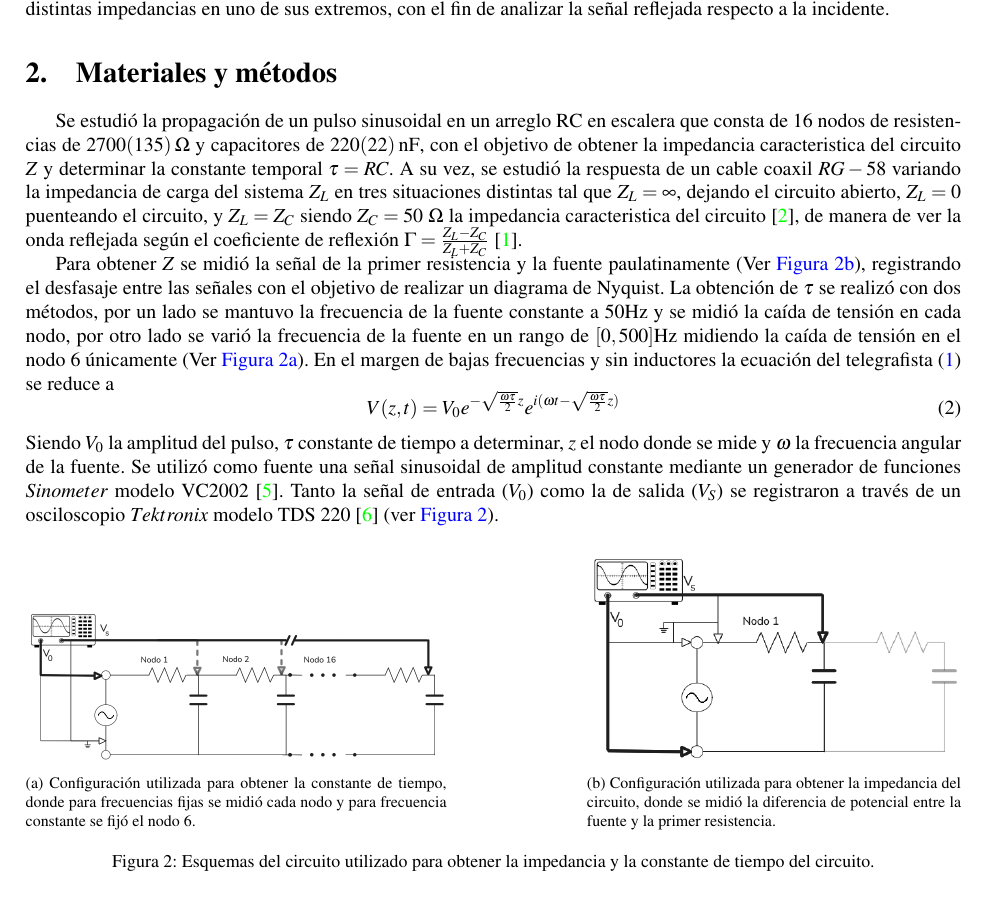
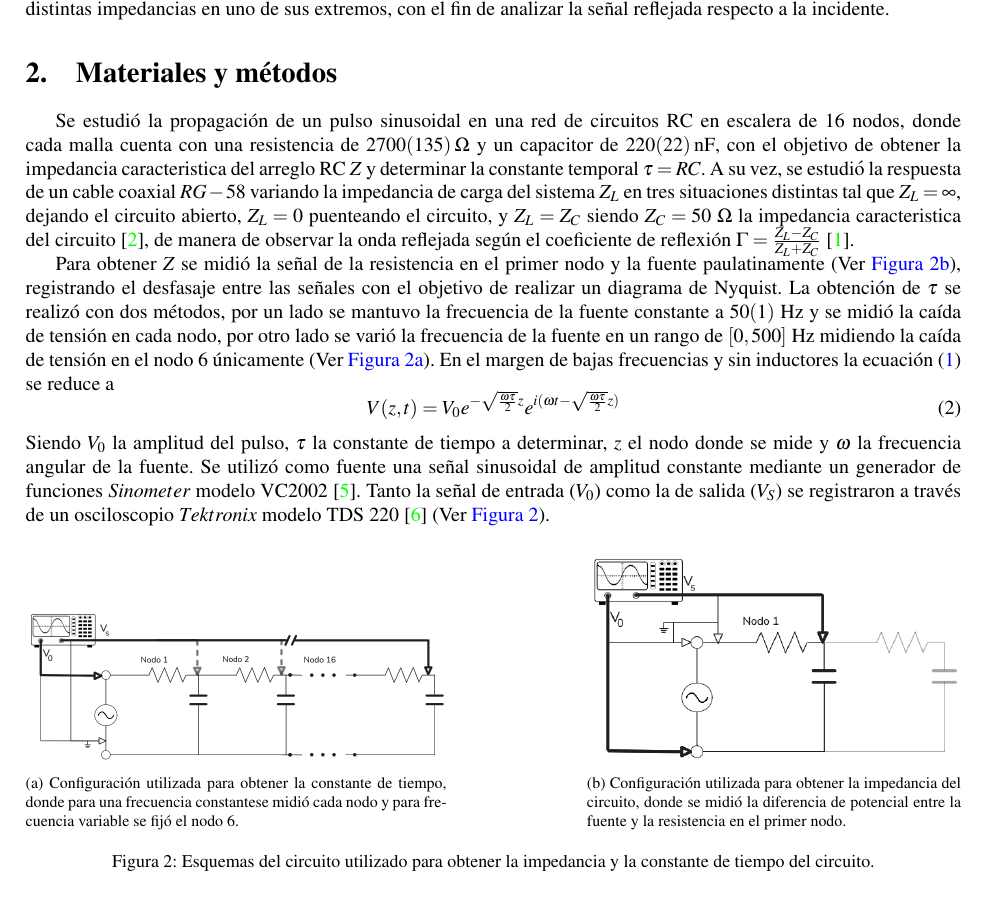
Before and after one commit to ValdRichard/Exp-Electromagneticos, a LaTeX paper (Experimento II, Transporte de Señales/Informe 2/1main.tex, which reads Experimento II, Transporte de Señales/Informe 2/3Métodos.tex): part of page 2 of 7, cut so that both start at the same text. Compiled offline with pdfLaTeX.

Commit message:
Correcciones de MatyMet

```diff
--- a/Experimento II, Transporte de Señales/Informe 2/3Métodos.tex
+++ b/Experimento II, Transporte de Señales/Informe 2/3Métodos.tex
@@ -1,12 +1,12 @@
 \section{Materiales y métodos}
-Se estudió la propagación de un pulso sinusoidal en un arreglo RC en escalera que consta de 16 nodos de resistencias de \SI{2700(135)}{\ohm} y capacitores de \SI{220(22)}{\nano\farad}, con el objetivo de obtener la impedancia caracteristica del circuito \(Z\) y determinar la constante temporal \(\tau=RC\). A su vez, se estudió la respuesta de un cable coaxil \(RG-58\) variando la impedancia de carga del sistema \(Z_L\) en tres situaciones distintas tal que \(Z_L = \infty\), dejando el circuito abierto,  \(Z_L = 0\) puenteando el circuito, y \(Z_L =Z_C\) siendo \(Z_C = 50\) \si{\Omega} la impedancia caracteristica del circuito \cite{RG58Cable}, de manera de ver la onda reflejada según el coeficiente de reflexión \( \Gamma = \frac{Z_L - Z_C}{Z_L+Z_C} \) \cite{Bobowski_2021}.
+Se estudió la propagación de un pulso sinusoidal en una red de circuitos RC en escalera de 16 nodos, donde cada malla cuenta con una resistencia de \SI{2700(135)}{\ohm} y un capacitor de \SI{220(22)}{\nano\farad}, con el objetivo de obtener la impedancia caracteristica del arreglo RC \(Z\) y determinar la constante temporal \(\tau=RC\). A su vez, se estudió la respuesta de un cable coaxial \(RG-58\) variando la impedancia de carga del sistema \(Z_L\) en tres situaciones distintas tal que \(Z_L = \infty\), dejando el circuito abierto,  \(Z_L = 0\) puenteando el circuito, y \(Z_L = Z_C\) siendo \(Z_C = 50\) \si{\Omega} la impedancia caracteristica del circuito \cite{RG58Cable}, de manera de observar la onda reflejada según el coeficiente de reflexión \( \Gamma = \frac{Z_L - Z_C}{Z_L+Z_C} \) \cite{Bobowski_2021}.
 
-Para obtener \(Z\) se midió la señal de la primer resistencia y la fuente paulatinamente (Ver \autoref{fig:configNodoCte}), registrando el desfasaje entre las señales con el objetivo de realizar un diagrama de Nyquist. La obtención de \(\tau\) se realizó con dos métodos, por un lado se mantuvo la frecuencia de la fuente constante a $50$\si{\hertz} y se midió la caída de tensión en cada nodo, por otro lado se varió la frecuencia de la fuente en un rango de \([0,500]\)\si{\hertz} midiendo la caída de tensión en el nodo 6 únicamente (Ver \autoref{fig:configFCte}). En el margen de bajas frecuencias y sin inductores la ecuación del telegrafista \eqref{eq:difV} se reduce a
+Para obtener \(Z\) se midió la señal de la resistencia en el primer nodo y la fuente paulatinamente (Ver \autoref{fig:configNodoCte}), registrando el desfasaje entre las señales con el objetivo de realizar un diagrama de Nyquist. La obtención de \(\tau\) se realizó con dos métodos, por un lado se mantuvo la frecuencia de la fuente constante a $50(1)$ \si{\hertz} y se midió la caída de tensión en cada nodo, por otro lado se varió la frecuencia de la fuente en un rango de \([0,500]\) \si{\hertz} midiendo la caída de tensión en el nodo 6 únicamente (Ver \autoref{fig:configFCte}). En el margen de bajas frecuencias y sin inductores la ecuación \eqref{eq:difV} se reduce a
 \begin{equation}
     V(z,t) = V_0 e^{-\sqrt{\frac{\omega \tau}{2}}z} e^{i(\omega t - \sqrt{\frac{\omega \tau}{2}}z)}
     \label{eq:voltajePulso}
 \end{equation}
-Siendo \(V_0\) la amplitud del pulso, $\tau$ constante de tiempo a determinar, \(z\) el nodo donde se mide y \(\omega\) la frecuencia angular de la fuente. Se utilizó como fuente una señal sinusoidal de amplitud constante mediante un generador de funciones $Sinometer$ modelo VC2002 \cite{VC2002}. Tanto la señal de entrada (\(V_0\)) como la de salida (\(V_S\)) se registraron a través de un osciloscopio $Tektronix$ modelo TDS 220 \cite{TDS200} (ver \autoref{fig:ambosCircuitos}).
+Siendo \(V_0\) la amplitud del pulso, $\tau$ la constante de tiempo a determinar, \(z\) el nodo donde se mide y \(\omega\) la frecuencia angular de la fuente. Se utilizó como fuente una señal sinusoidal de amplitud constante mediante un generador de funciones $Sinometer$ modelo VC2002 \cite{VC2002}. Tanto la señal de entrada (\(V_0\)) como la de salida (\(V_S\)) se registraron a través de un osciloscopio $Tektronix$ modelo TDS 220 \cite{TDS200} (Ver \autoref{fig:ambosCircuitos}).
 
 
 \begin{figure}[h!]
@@ -14,14 +14,14 @@ Siendo \(V_0\) la amplitud del pulso, $\tau$ constante de tiempo a determinar, \
     \begin{subfigure}[b]{0.45\linewidth}
         \centering
         \includegraphics[width=\linewidth]{gráficos/ConfiguracionF.png}
-        \caption{ Configuración utilizada para obtener la constante de tiempo, donde para frecuencias fijas se midió cada nodo y para frecuencia constante se fijó el nodo 6.}
+        \caption{Configuración utilizada para obtener la constante de tiempo, donde para una frecuencia constantese midió cada nodo y para frecuencia variable se fijó el nodo 6.}
         \label{fig:configFCte}
     \end{subfigure}
     \hfill
     \begin{subfigure}[b]{0.40\linewidth}
         \centering
         \includegraphics[width=\linewidth]{gráficos/Impedancia.png}
-        \caption{Configuración utilizada para obtener la impedancia del circuito, donde se midió la diferencia de potencial entre la fuente y la primer resistencia.}
+        \caption{Configuración utilizada para obtener la impedancia del circuito, donde se midió la diferencia de potencial entre la fuente y la resistencia en el primer nodo.}
         \label{fig:configNodoCte}
     \end{subfigure}
     \caption{Esquemas del circuito utilizado para obtener la impedancia y la constante de tiempo del circuito.}
```
Also changed, not shown: Experimento II, Transporte de Señales/Informe 2/1main.tex (+1 -1 lines), Experimento II, Transporte de Señales/Informe 2/1main.pdf.
